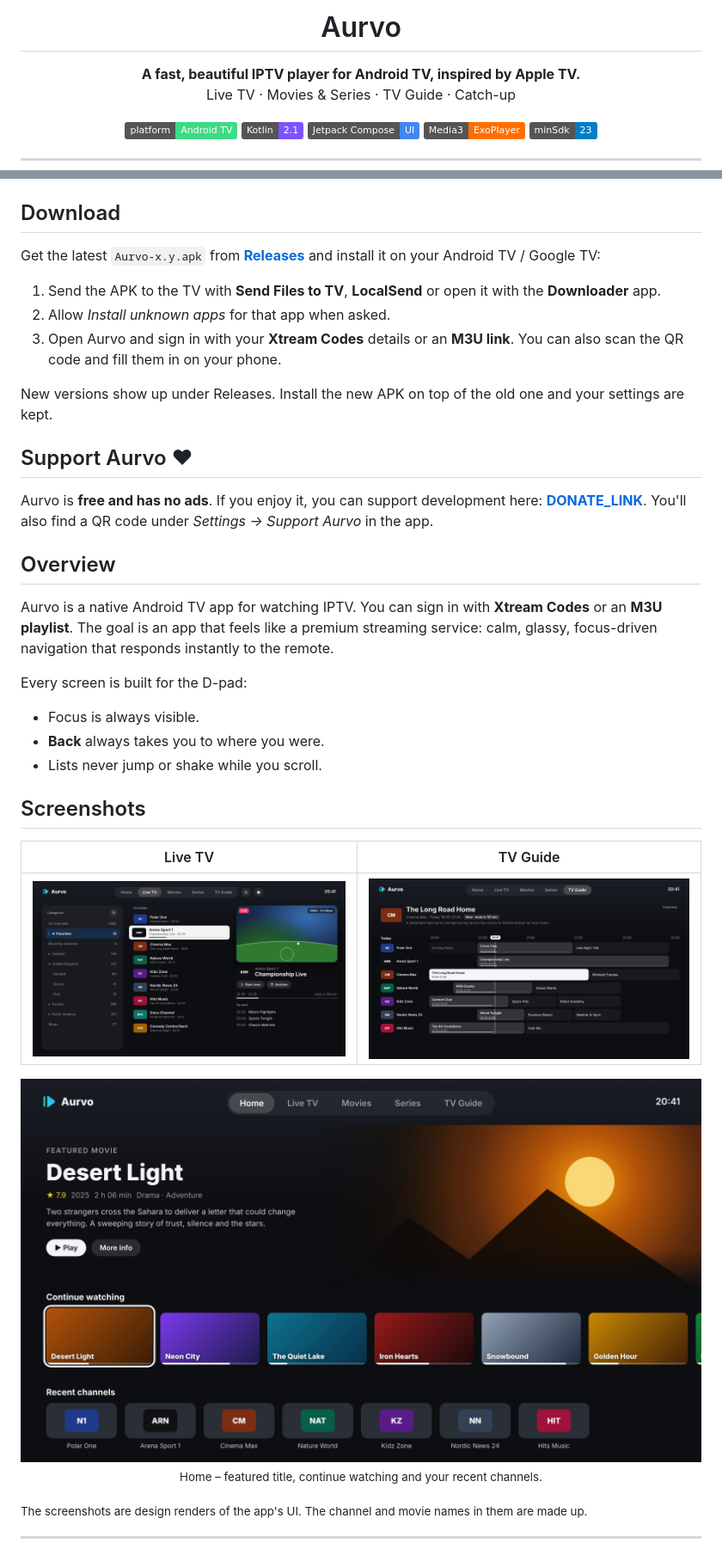
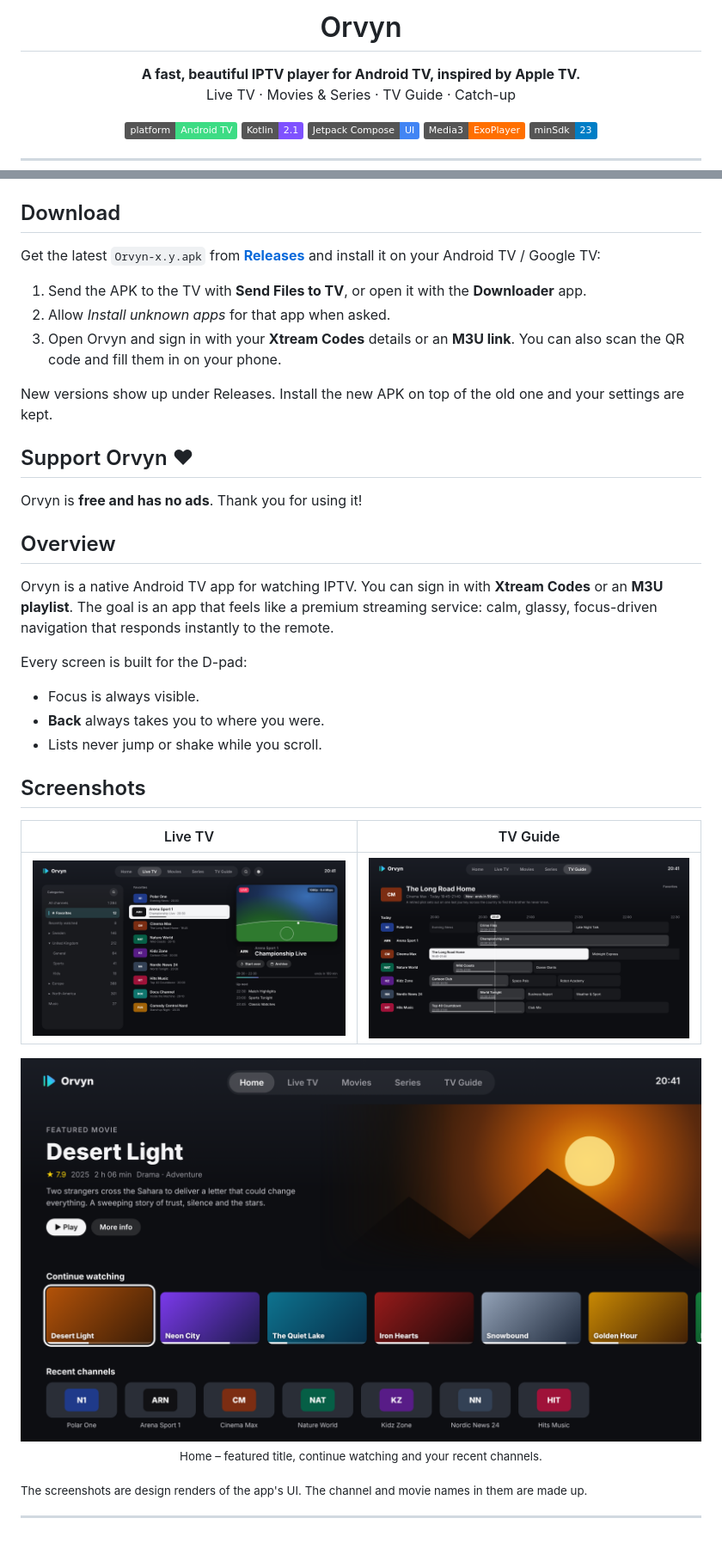
Before and after one commit to Jwsson/Aurvo-releases, a Markdown page: README.md, 2 parts joined by grey strips. Shown at 86% size. Drawn GitHub-style; pictures changed too: docs/screenshots/orvyn-guide.png (added), docs/screenshots/orvyn-home.png (added), docs/screenshots/orvyn-live.png (added); badges without logos.

```diff
--- a/README.md
+++ b/README.md
@@ -6,5 +6,5 @@
 
-<h1 align="center">Aurvo</h1>
+<h1 align="center">Orvyn</h1>
 
 <p align="center">
   <b>A fast, beautiful IPTV player for Android TV, inspired by Apple TV.</b><br>
@@ -29,22 +27,21 @@
 
 ## Download
 
-Get the latest `Aurvo-x.y.apk` from **[Releases](../../releases/latest)** and install it on your Android TV / Google TV:
+Get the latest `Orvyn-x.y.apk` from **[Releases](../../releases/latest)** and install it on your Android TV / Google TV:
 
-1. Send the APK to the TV with **Send Files to TV**, **LocalSend** or open it with the **Downloader** app.
+1. Send the APK to the TV with **Send Files to TV**, or open it with the **Downloader** app.
 2. Allow *Install unknown apps* for that app when asked.
-3. Open Aurvo and sign in with your **Xtream Codes** details or an **M3U link**. You can also scan the QR code and fill them in on your phone.
+3. Open Orvyn and sign in with your **Xtream Codes** details or an **M3U link**. You can also scan the QR code and fill them in on your phone.
 
 New versions show up under Releases. Install the new APK on top of the old one and your settings are kept.
 
-## Support Aurvo ♥
+## Support Orvyn ♥
 
-Aurvo is **free and has no ads**. If you enjoy it, you can support development here: **[DONATE_LINK](DONATE_LINK)**.
-You'll also find a QR code under *Settings → Support Aurvo* in the app.
+Orvyn is **free and has no ads**. Thank you for using it!
 
 ## Overview
 
-Aurvo is a native Android TV app for watching IPTV. You can sign in with **Xtream Codes** or an **M3U playlist**. The goal is an app that feels like a premium streaming service: calm, glassy, focus-driven navigation that responds instantly to the remote.
+Orvyn is a native Android TV app for watching IPTV. You can sign in with **Xtream Codes** or an **M3U playlist**. The goal is an app that feels like a premium streaming service: calm, glassy, focus-driven navigation that responds instantly to the remote.
 
 Every screen is built for the D-pad:
 
@@ -56,10 +53,10 @@ Every screen is built for the D-pad:
 
 | Live TV | TV Guide |
 |:---:|:---:|
-| <img src="docs/screenshots/aurvo-live.png" alt="Live TV"> | <img src="docs/screenshots/aurvo-guide.png" alt="TV Guide"> |
+| <img src="docs/screenshots/orvyn-live.png" alt="Live TV"> | <img src="docs/screenshots/orvyn-guide.png" alt="TV Guide"> |
 
 <p align="center">
-  <img src="docs/screenshots/aurvo-home.png" alt="Home" width="100%"><br>
+  <img src="docs/screenshots/orvyn-home.png" alt="Home" width="100%"><br>
   <sub>Home – featured title, continue watching and your recent channels.</sub>
 </p>
 
```
Also changed, not shown: other parts of README.md (+3 -5 lines), docs/screenshots/orvyn-banner.png (added), 1 other file.
